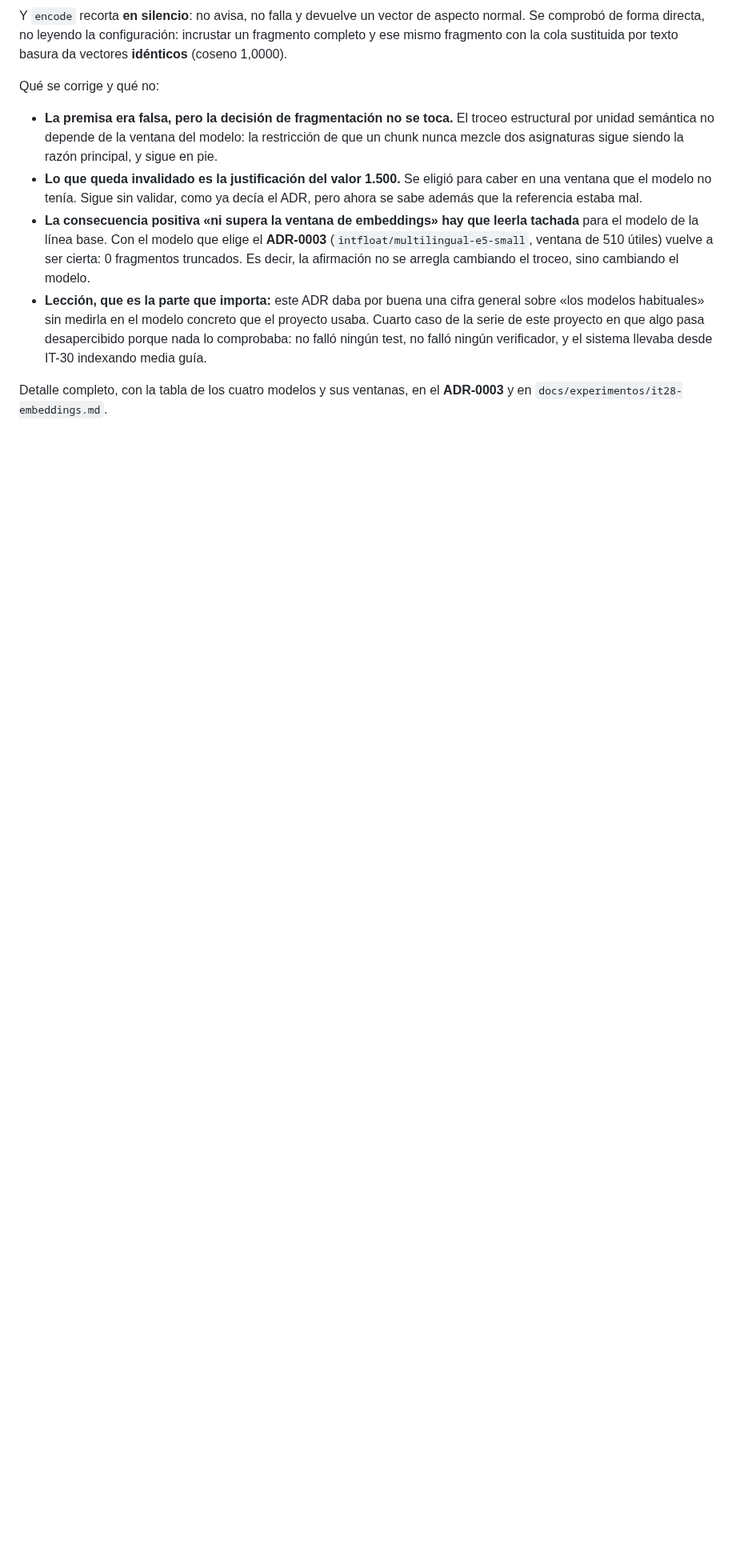
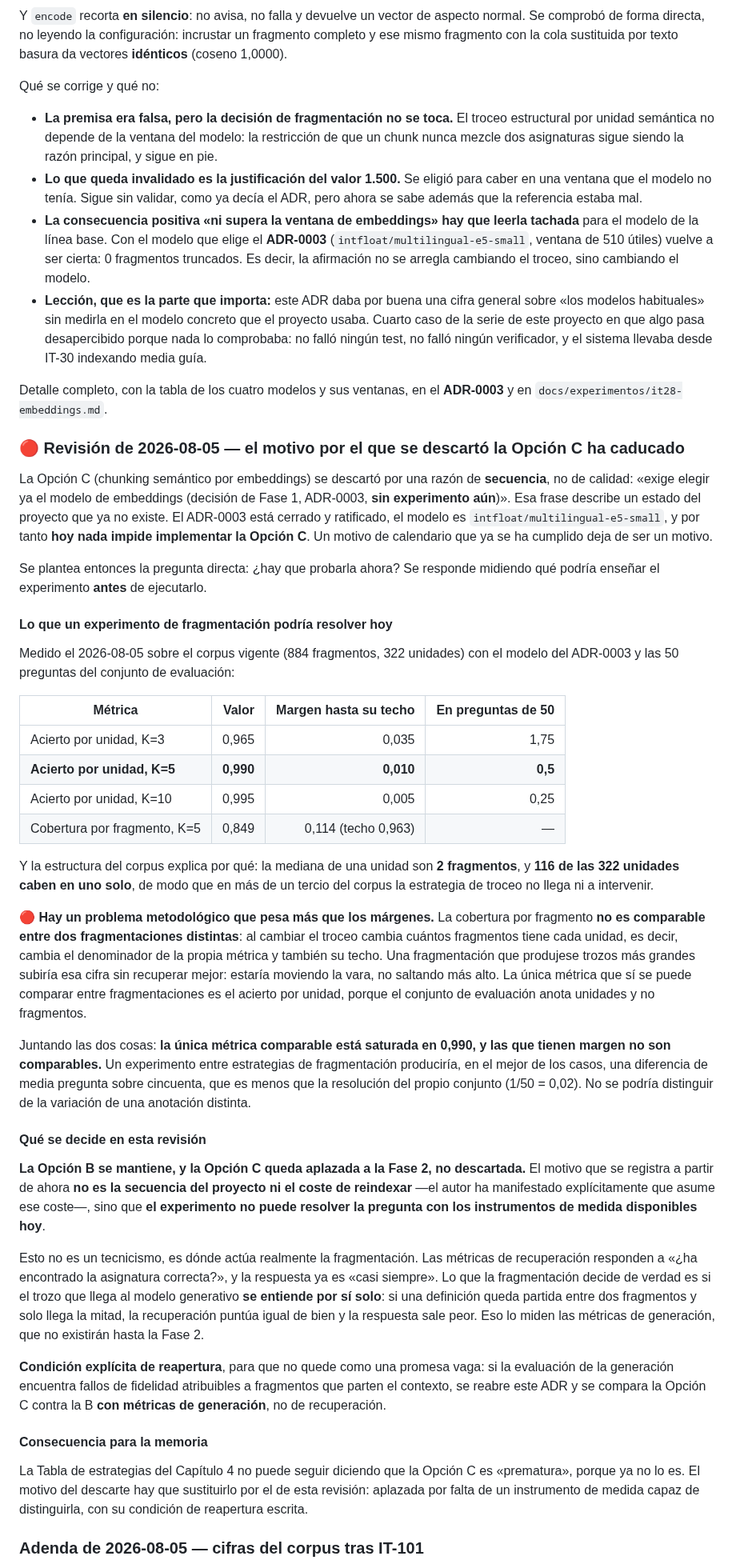
Before and after one commit to samubp10/tfg-recomendador-uja, a Markdown page: docs/adr/adr-0001-estrategia-chunking.md, the part around one of its changes. Shown at 80% size. GitHub-like rendering; blank space fills up the shorter version.

Commit message:
docs(IT-16): revisar el ADR-0001, cuyo motivo de descarte había caducado
El ADR descartaba la fragmentación semántica porque «exige elegir ya el
modelo de embeddings (decisión de Fase 1, ADR-0003, sin experimento aún)».
Ese motivo es de secuencia, no de calidad, y la secuencia ya ha avanzado: el
ADR-0003 quedó cerrado y ratificado en IT-29. Un descarte por calendario que
ya se ha cumplido deja de ser un descarte, y dejarlo escrito invitaba a la
pregunta obvia en la defensa.

No se da por buena la decisión sin rehacer la justificación. Se mide, antes
de ejecutar nada, qué podría enseñar el experimento: el acierto por unidad
está en 0,990 con K=5 sobre el corpus vigente, es decir media pregunta de
cincuenta de margen, menos que la resolución del propio conjunto. Y la
mediana de una unidad son dos fragmentos, con 116 de 322 unidades que caben
en uno solo: en un tercio del corpus el troceo ni interviene.

Pesa más un impedimento metodológico: la cobertura por fragmento no es
comparable entre dos fragmentaciones, porque al cambiar el troceo cambia el
número de fragmentos por unidad, o sea el denominador de la métrica y su
techo. Una fragmentación de trozos más grandes subiría esa cifra sin
recuperar mejor. La única métrica comparable es la de unidad, y está
saturada.

Por eso la opción queda aplazada y no descartada, y el motivo registrado no
es el coste de reindexar —el autor asume ese coste explícitamente— sino que
no hay instrumento capaz de medirla. Se escribe la condición de reapertura:
si la evaluación de generación encuentra fallos de fidelidad atribuibles a
fragmentos que parten el contexto, se reabre con métricas de generación, que
es donde la fragmentación actúa de verdad.

Se actualizan además las cifras del corpus, que IT-101 dejó desfasadas.

```diff
--- a/docs/adr/adr-0001-estrategia-chunking.md
+++ b/docs/adr/adr-0001-estrategia-chunking.md
@@ -208,3 +208,77 @@ Qué se corrige y qué no:
 Detalle completo, con la tabla de los cuatro modelos y sus ventanas, en el
 **ADR-0003** y en `docs/experimentos/it28-embeddings.md`.
 
+### 🔴 Revisión de 2026-08-05 — el motivo por el que se descartó la Opción C ha caducado
+
+La Opción C (chunking semántico por embeddings) se descartó por una razón de
+**secuencia**, no de calidad: «exige elegir ya el modelo de embeddings (decisión
+de Fase 1, ADR-0003, **sin experimento aún**)». Esa frase describe un estado del
+proyecto que ya no existe. El ADR-0003 está cerrado y ratificado, el modelo es
+`intfloat/multilingual-e5-small`, y por tanto **hoy nada impide implementar la
+Opción C**. Un motivo de calendario que ya se ha cumplido deja de ser un motivo.
+
+Se plantea entonces la pregunta directa: ¿hay que probarla ahora? Se responde
+midiendo qué podría enseñar el experimento **antes** de ejecutarlo.
+
+#### Lo que un experimento de fragmentación podría resolver hoy
+
+Medido el 2026-08-05 sobre el corpus vigente (884 fragmentos, 322 unidades) con
+el modelo del ADR-0003 y las 50 preguntas del conjunto de evaluación:
+
+| Métrica | Valor | Margen hasta su techo | En preguntas de 50 |
+|---|---:|---:|---:|
+| Acierto por unidad, K=3 | 0,965 | 0,035 | 1,75 |
+| **Acierto por unidad, K=5** | **0,990** | **0,010** | **0,5** |
+| Acierto por unidad, K=10 | 0,995 | 0,005 | 0,25 |
+| Cobertura por fragmento, K=5 | 0,849 | 0,114 (techo 0,963) | — |
+
+Y la estructura del corpus explica por qué: la mediana de una unidad son **2
+fragmentos**, y **116 de las 322 unidades caben en uno solo**, de modo que en más
+de un tercio del corpus la estrategia de troceo no llega ni a intervenir.
+
+🔴 **Hay un problema metodológico que pesa más que los márgenes.** La cobertura
+por fragmento **no es comparable entre dos fragmentaciones distintas**: al
+cambiar el troceo cambia cuántos fragmentos tiene cada unidad, es decir, cambia
+el denominador de la propia métrica y también su techo. Una fragmentación que
+produjese trozos más grandes subiría esa cifra sin recuperar mejor: estaría
+moviendo la vara, no saltando más alto. La única métrica que sí se puede
+comparar entre fragmentaciones es el acierto por unidad, porque el conjunto de
+evaluación anota unidades y no fragmentos.
+
+Juntando las dos cosas: **la única métrica comparable está saturada en 0,990, y
+las que tienen margen no son comparables.** Un experimento entre estrategias de
+fragmentación produciría, en el mejor de los casos, una diferencia de media
+pregunta sobre cincuenta, que es menos que la resolución del propio conjunto
+(1/50 = 0,02). No se podría distinguir de la variación de una anotación
+distinta.
+
+#### Qué se decide en esta revisión
+
+**La Opción B se mantiene, y la Opción C queda aplazada a la Fase 2, no
+descartada.** El motivo que se registra a partir de ahora **no es la secuencia
+del proyecto ni el coste de reindexar** —el autor ha manifestado explícitamente
+que asume ese coste—, sino que **el experimento no puede resolver la pregunta
+con los instrumentos de medida disponibles hoy**.
+
+Esto no es un tecnicismo, es dónde actúa realmente la fragmentación. Las métricas
+de recuperación responden a «¿ha encontrado la asignatura correcta?», y la
+respuesta ya es «casi siempre». Lo que la fragmentación decide de verdad es si el
+trozo que llega al modelo generativo **se entiende por sí solo**: si una
+definición queda partida entre dos fragmentos y solo llega la mitad, la
+recuperación puntúa igual de bien y la respuesta sale peor. Eso lo miden las
+métricas de generación, que no existirán hasta la Fase 2.
+
+**Condición explícita de reapertura**, para que no quede como una promesa vaga:
+si la evaluación de la generación encuentra fallos de fidelidad atribuibles a
+fragmentos que parten el contexto, se reabre este ADR y se compara la Opción C
+contra la B **con métricas de generación**, no de recuperación.
+
+#### Consecuencia para la memoria
+
+La Tabla de estrategias del Capítulo 4 no puede seguir diciendo que la Opción C
+es «prematura», porque ya no lo es. El motivo del descarte hay que sustituirlo
+por el de esta revisión: aplazada por falta de un instrumento de medida capaz de
+distinguirla, con su condición de reapertura escrita.
+
+### Adenda de 2026-08-05 — cifras del corpus tras IT-101
+
```
Also changed, not shown: other parts of docs/adr/adr-0001-estrategia-chunking.md (+16 -0 lines).
